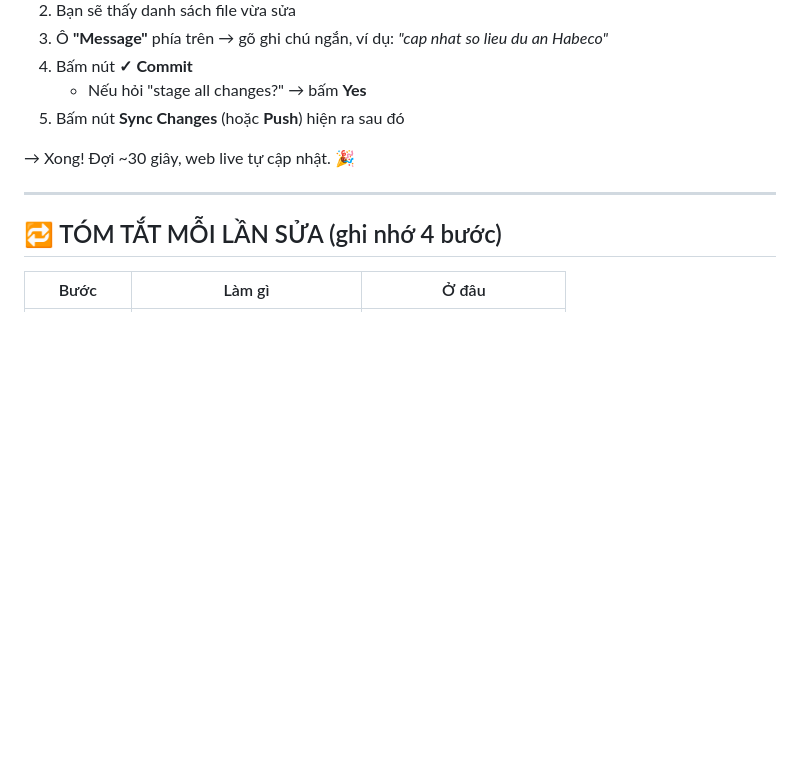
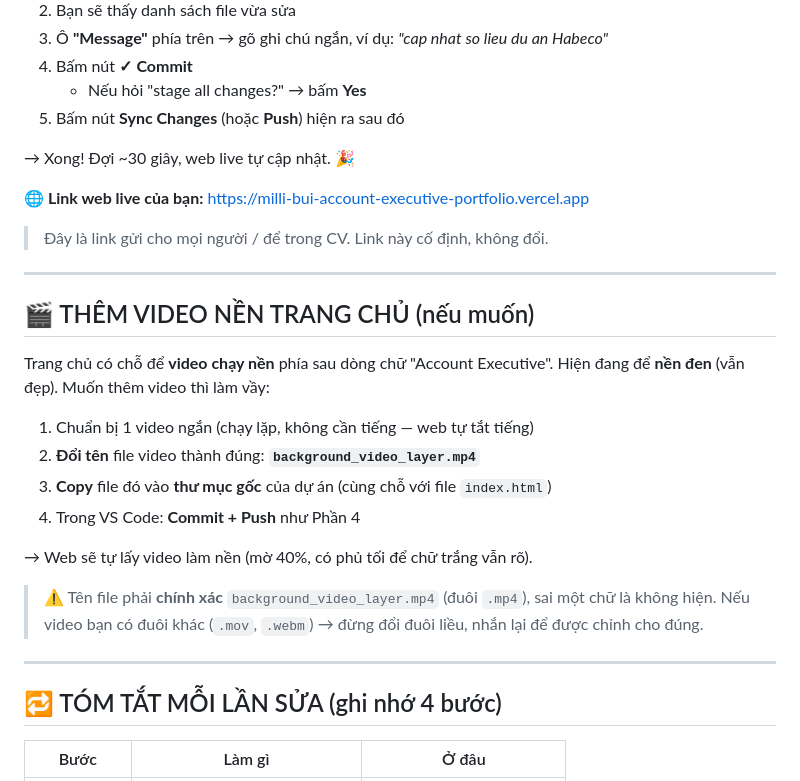
Before and after one commit to haleeta/milli-bui-account-executive-portfolio, a Markdown page: HUONG_DAN_SUA_WEB.md, the part around the change. GitHub-like rendering; blank space fills up the shorter version.

Commit message:
Them huong dan video nen + link live vao file huong dan

```diff
--- a/HUONG_DAN_SUA_WEB.md
+++ b/HUONG_DAN_SUA_WEB.md
@@ -70,6 +70,26 @@ Vẫn trong VS Code:
 
 → Xong! Đợi ~30 giây, web live tự cập nhật. 🎉
 
+**🌐 Link web live của bạn:** https://milli-bui-account-executive-portfolio.vercel.app
+> Đây là link gửi cho mọi người / để trong CV. Link này cố định, không đổi.
+
+---
+
+## 🎬 THÊM VIDEO NỀN TRANG CHỦ (nếu muốn)
+
+Trang chủ có chỗ để **video chạy nền** phía sau dòng chữ "Account Executive".
+Hiện đang để **nền đen** (vẫn đẹp). Muốn thêm video thì làm vầy:
+
+1. Chuẩn bị 1 video ngắn (chạy lặp, không cần tiếng — web tự tắt tiếng)
+2. **Đổi tên** file video thành đúng: **`background_video_layer.mp4`**
+3. **Copy** file đó vào **thư mục gốc** của dự án (cùng chỗ với file `index.html`)
+4. Trong VS Code: **Commit + Push** như Phần 4
+
+→ Web sẽ tự lấy video làm nền (mờ 40%, có phủ tối để chữ trắng vẫn rõ).
+
+> ⚠️ Tên file phải **chính xác** `background_video_layer.mp4` (đuôi `.mp4`), sai một chữ là không hiện.
+> Nếu video bạn có đuôi khác (`.mov`, `.webm`) → đừng đổi đuôi liều, nhắn lại để được chỉnh cho đúng.
+
 ---
 
 ## 🔁 TÓM TẮT MỖI LẦN SỬA (ghi nhớ 4 bước)
```
